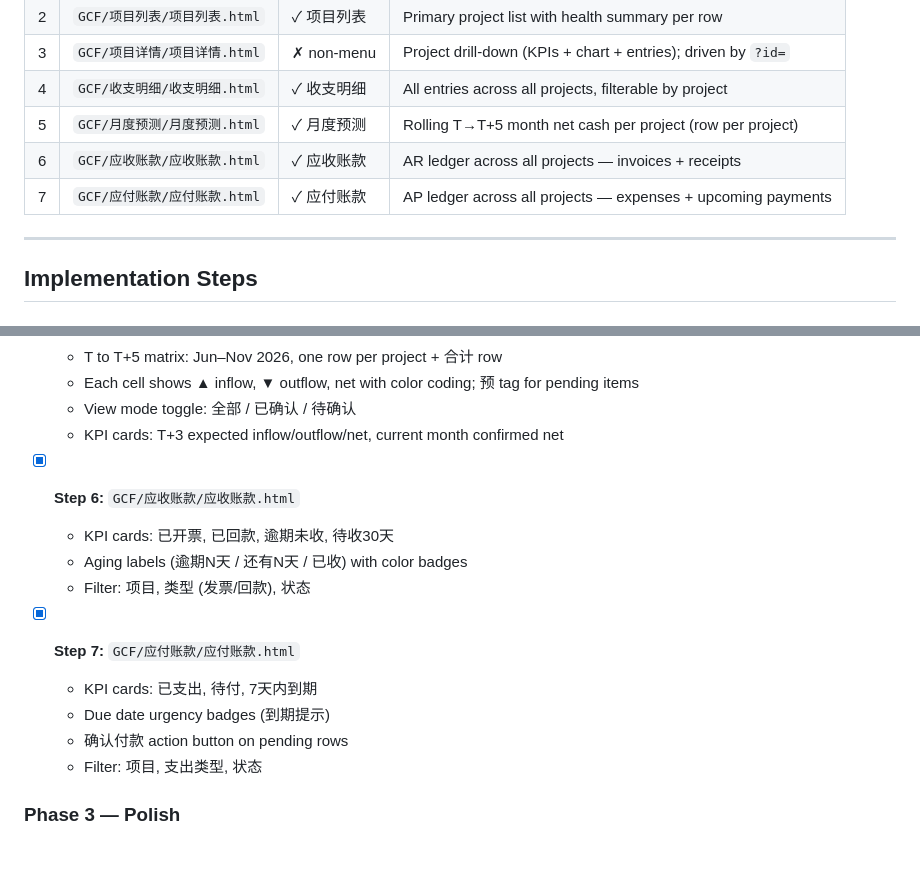
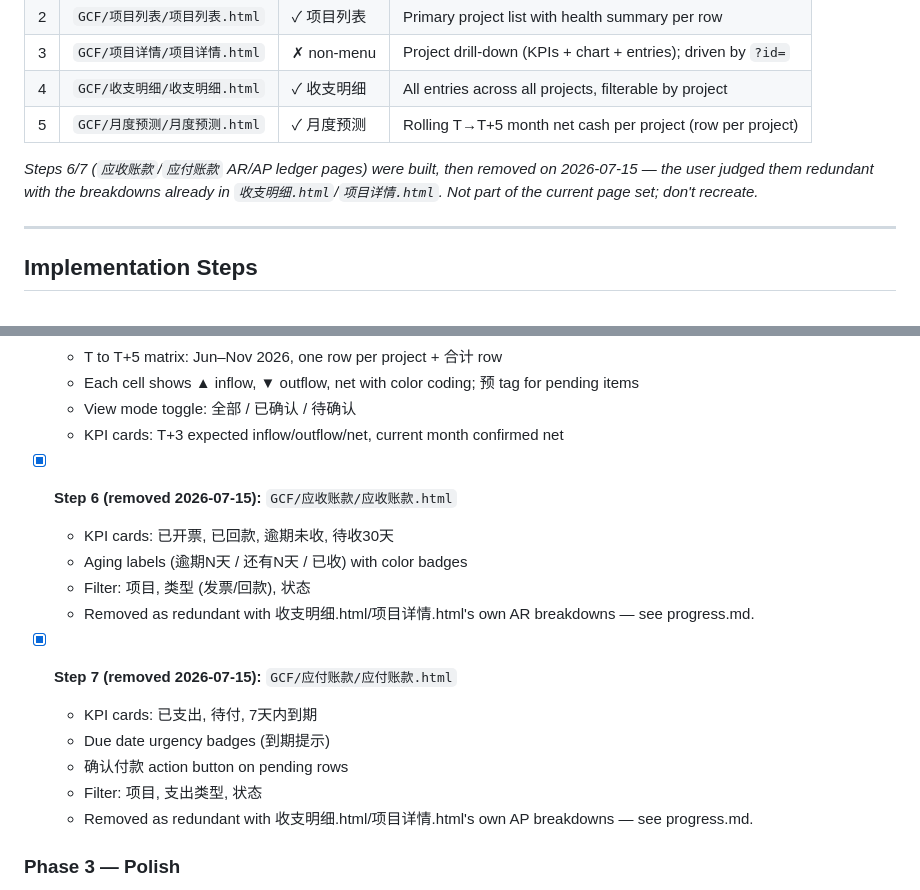
Before and after one commit to TzuyuQQ/cashflow-prototype, a Markdown page: cashflow-prototype/task_plan.md, 2 parts joined by grey strips. Drawn GitHub-style; blank space fills up the shorter version.

```diff
--- a/cashflow-prototype/task_plan.md
+++ b/cashflow-prototype/task_plan.md
@@ -131,8 +131,10 @@ triggers, forecast tiering) are in `findings.md`.
 | 3 | `GCF/项目详情/项目详情.html` | ✗ non-menu | Project drill-down (KPIs + chart + entries); driven by `?id=` |
 | 4 | `GCF/收支明细/收支明细.html` | ✓ 收支明细 | All entries across all projects, filterable by project |
 | 5 | `GCF/月度预测/月度预测.html` | ✓ 月度预测 | Rolling T→T+5 month net cash per project (row per project) |
-| 6 | `GCF/应收账款/应收账款.html` | ✓ 应收账款 | AR ledger across all projects — invoices + receipts |
-| 7 | `GCF/应付账款/应付账款.html` | ✓ 应付账款 | AP ledger across all projects — expenses + upcoming payments |
+
+*Steps 6/7 (`应收账款`/`应付账款` AR/AP ledger pages) were built, then removed on 2026-07-15 — the user
+judged them redundant with the breakdowns already in `收支明细.html`/`项目详情.html`. Not part of the
+current page set; don't recreate.*
 
 ---
 
@@ -176,16 +178,18 @@ triggers, forecast tiering) are in `findings.md`.
   - View mode toggle: 全部 / 已确认 / 待确认
   - KPI cards: T+3 expected inflow/outflow/net, current month confirmed net
 
-- [x] **Step 6:** `GCF/应收账款/应收账款.html`
+- [x] **Step 6 (removed 2026-07-15):** `GCF/应收账款/应收账款.html`
   - KPI cards: 已开票, 已回款, 逾期未收, 待收30天
   - Aging labels (逾期N天 / 还有N天 / 已收) with color badges
   - Filter: 项目, 类型 (发票/回款), 状态
+  - Removed as redundant with 收支明细.html/项目详情.html's own AR breakdowns — see progress.md.
 
-- [x] **Step 7:** `GCF/应付账款/应付账款.html`
+- [x] **Step 7 (removed 2026-07-15):** `GCF/应付账款/应付账款.html`
   - KPI cards: 已支出, 待付, 7天内到期
   - Due date urgency badges (到期提示)
   - 确认付款 action button on pending rows
   - Filter: 项目, 支出类型, 状态
+  - Removed as redundant with 收支明细.html/项目详情.html's own AP breakdowns — see progress.md.
 
 ### Phase 3 — Polish
 - [ ] Update sidebar HTML on all 7 pages so nav links are consistent
```
Also changed, not shown: cashflow-prototype/progress.md (+33 -0 lines).
